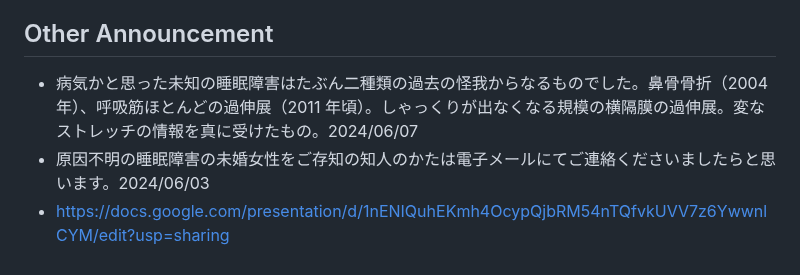
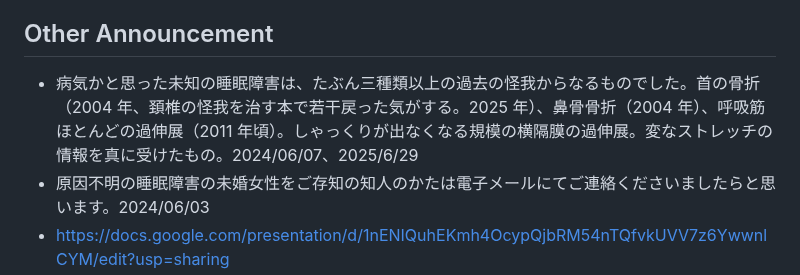
Before and after one commit to shirasakito/shirasakito.github.io, a Markdown page: README.md, the part around the change. Rendered like a GitHub page.

```diff
--- a/README.md
+++ b/README.md
@@ -61,7 +61,7 @@ AutoPrinter
 - kari_username (VTuber)
 
 ## Other Announcement
-- 病気かと思った未知の睡眠障害はたぶん二種類の過去の怪我からなるものでした。鼻骨骨折（2004 年）、呼吸筋ほとんどの過伸展（2011 年頃）。しゃっくりが出なくなる規模の横隔膜の過伸展。変なストレッチの情報を真に受けたもの。2024/06/07
+- 病気かと思った未知の睡眠障害は、たぶん三種類以上の過去の怪我からなるものでした。首の骨折（2004 年、頚椎の怪我を治す本で若干戻った気がする。2025 年）、鼻骨骨折（2004 年）、呼吸筋ほとんどの過伸展（2011 年頃）。しゃっくりが出なくなる規模の横隔膜の過伸展。変なストレッチの情報を真に受けたもの。2024/06/07、2025/6/29
 - 原因不明の睡眠障害の未婚女性をご存知の知人のかたは電子メールにてご連絡くださいましたらと思います。2024/06/03
 - https://docs.google.com/presentation/d/1nENIQuhEKmh4OcypQjbRM54nTQfvkUVV7z6YwwnlCYM/edit?usp=sharing
 - カフェイン断ち、肉食断ち、野菜大豆で随分体調が良くなりました。神道非常に良い。お勧めで御座居ます。
```
